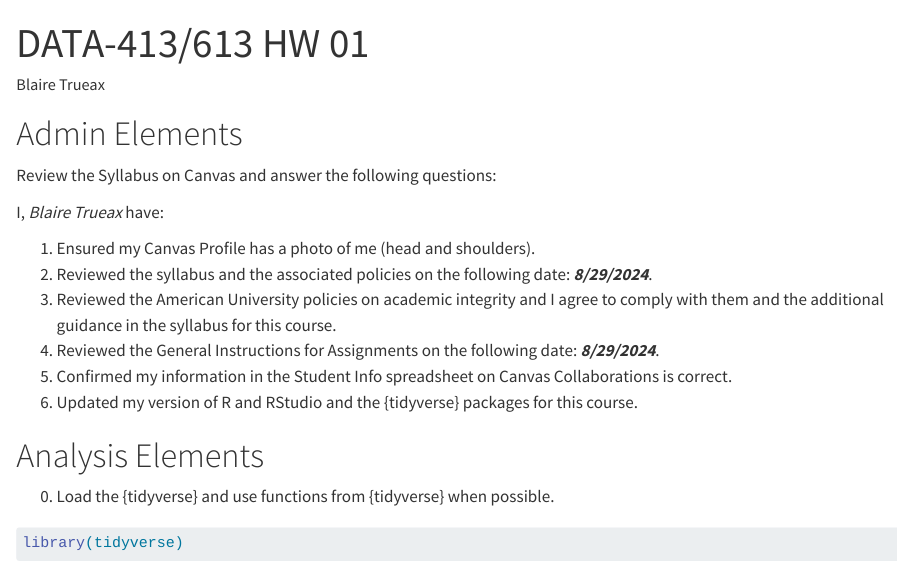
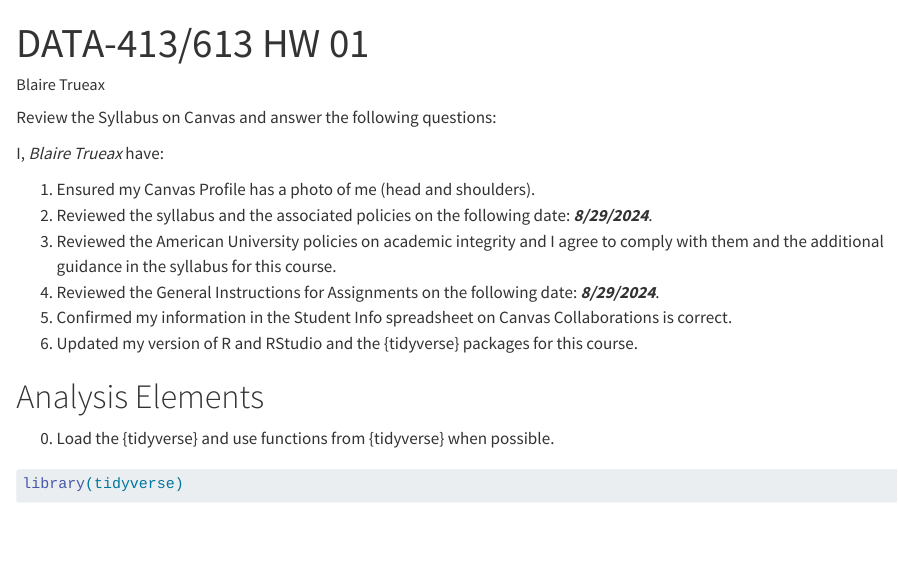
Before and after one commit to bt3067a/HW_01, a Quarto document (hw01_blaire_24F.qmd): the page in a window 1100 px wide, from its top. Rendered offline with R 4.5, knitr and Pandoc in place of Quarto, with nearby package versions; some code elsewhere in the file could not run offline; long lines of code are wrapped.

Commit message:
small change-not final

```diff
--- a/hw01_blaire_24F.qmd
+++ b/hw01_blaire_24F.qmd
@@ -6,8 +6,6 @@ format:
   html:
     embed-resources: true
 ---
-
-# Admin Elements {.unnumbered}
 
 Review the Syllabus on Canvas and answer the following questions:
 
```
Also changed, not shown: hw01_blaire_24F.qmd (1 more changed lines).
